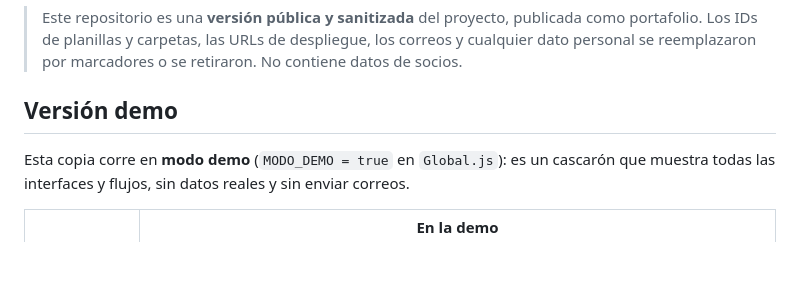
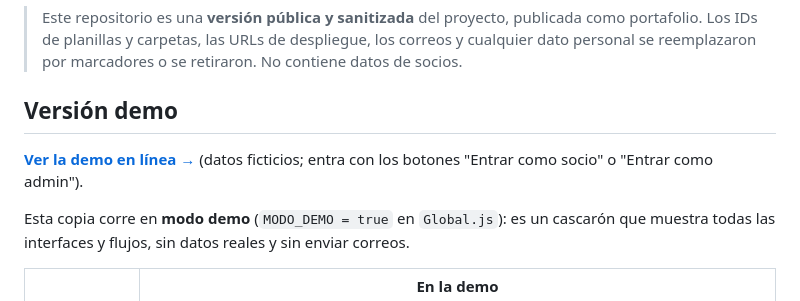
Before and after one commit to eLj4no/SLIMAPP-portafolio, a Markdown page: README.md, the part around the change. GitHub-like rendering; blank space fills up the shorter version.

Commit message:
README: enlace a la demo en GitHub Pages
Co-Authored-By: Claude Opus 5.5 <noreply@anthropic.com>

```diff
--- a/README.md
+++ b/README.md
@@ -5,6 +5,8 @@ Aplicación web en producción para el **Sindicato SLIM N°3** (Chile), que digi
 > Este repositorio es una **versión pública y sanitizada** del proyecto, publicada como portafolio. Los IDs de planillas y carpetas, las URLs de despliegue, los correos y cualquier dato personal se reemplazaron por marcadores o se retiraron. No contiene datos de socios.
 
 ## Versión demo
+
+**[Ver la demo en línea →](https://elj4no.github.io/SLIMAPP-portafolio/Index.html)** (datos ficticios; entra con los botones "Entrar como socio" o "Entrar como admin").
 
 Esta copia corre en **modo demo** (`MODO_DEMO = true` en `Global.js`): es un cascarón que muestra todas las interfaces y flujos, sin datos reales y sin enviar correos.
 
```
